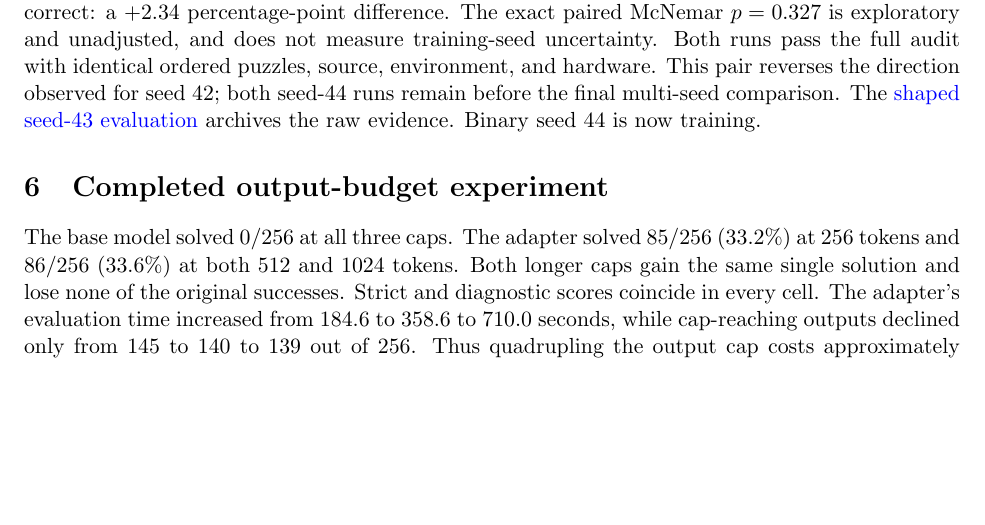
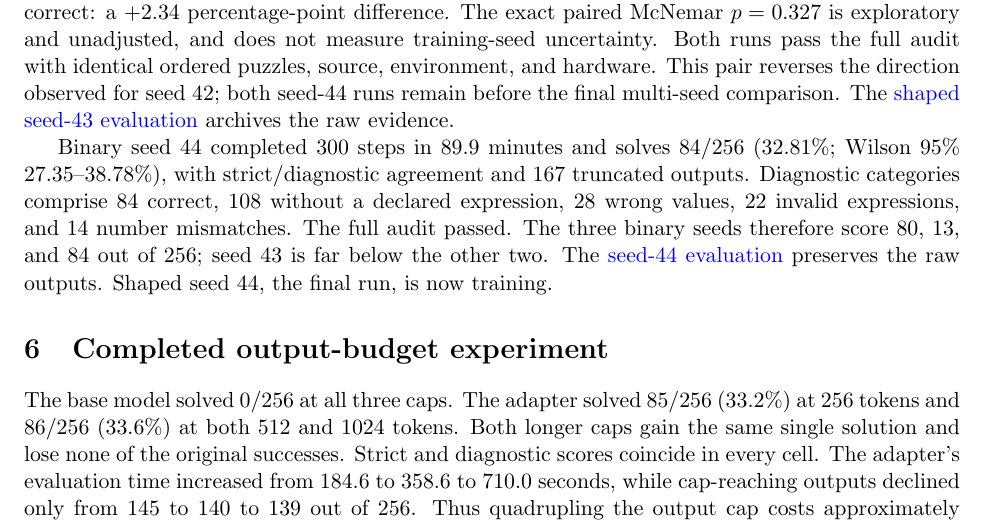
Before and after one commit to mohamedsobhi777/countdown-grpo, a LaTeX paper (report/main.tex): part of page 5 of 10, cut so that both start at the same text, the shorter picture padded with empty space. Compiled offline with pdfLaTeX.

Commit message:
Publish audited laptop binary seed 44 result

```diff
--- a/report/main.tex
+++ b/report/main.tex
@@ -254,7 +254,16 @@ Both runs pass the full audit with identical ordered puzzles, source,
 environment, and hardware. This pair reverses the direction observed for
 seed 42; both seed-44 runs remain before the final multi-seed comparison.
 The \href{https://wandb.ai/mohamedsobhi777/countdown-grpo/runs/f4jnc8d5}{shaped seed-43 evaluation}
-archives the raw evidence. Binary seed 44 is now training.
+archives the raw evidence.
+
+Binary seed 44 completed 300 steps in 89.9 minutes and solves 84/256
+(32.81\%; Wilson 95\% 27.35--38.78\%), with strict/diagnostic agreement and
+167 truncated outputs. Diagnostic categories comprise 84 correct, 108 without a
+declared expression, 28 wrong values, 22 invalid expressions, and 14 number
+mismatches. The full audit passed. The three binary seeds therefore score 80,
+13, and 84 out of 256; seed 43 is far below the other two. The
+\href{https://wandb.ai/mohamedsobhi777/countdown-grpo/runs/80qr8909}{seed-44 evaluation}
+preserves the raw outputs. Shaped seed 44, the final run, is now training.
 
 \section{Completed output-budget experiment} The base model solved 0/256 at
 all three caps. The adapter solved 85/256 (33.2\%) at 256 tokens and 86/256
```
Also changed, not shown: docs/study-ledger.md (+12 -0 lines), README.md, report/main.pdf, results/study/controlled-local-progress/README.md, 12 other files.
